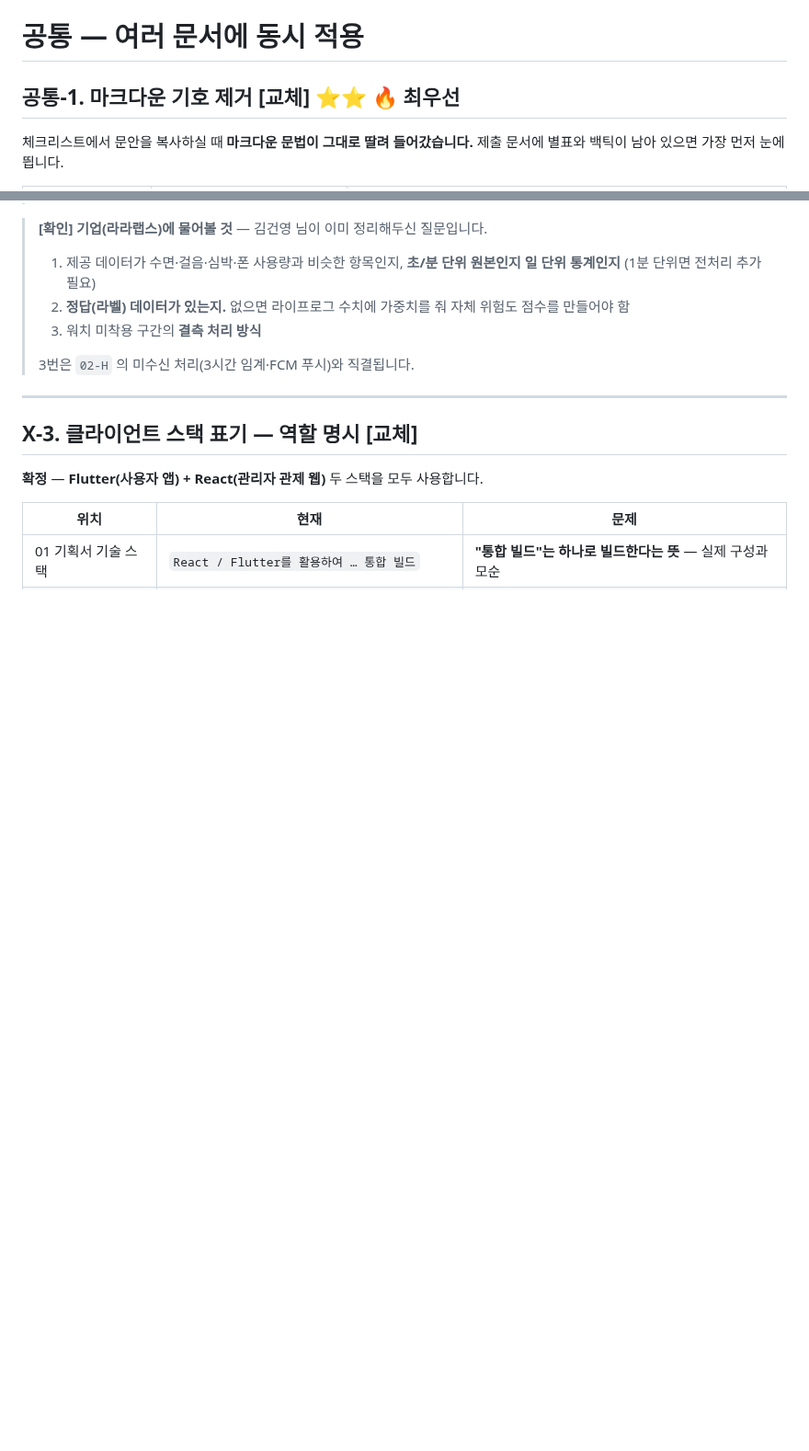
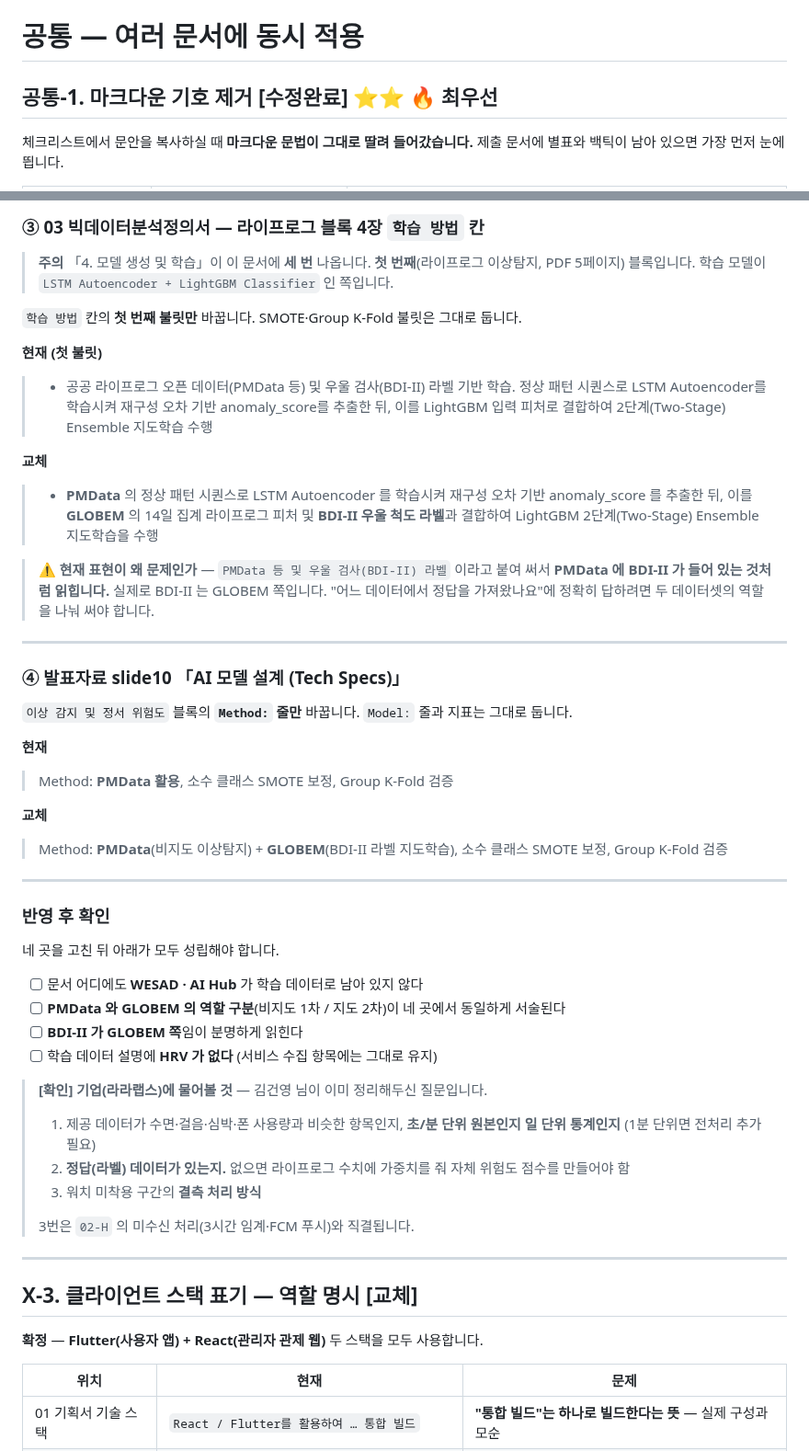
Before and after one commit to 2026-SMHRD-KDT-HealthCare-5/lisn, a Markdown page: docs/review/문서개정_체크리스트.md, 2 parts joined by grey strips. Shown at 92% size. Drawn GitHub-style; blank space fills up the shorter version.

```diff
--- a/docs/review/문서개정_체크리스트.md
+++ b/docs/review/문서개정_체크리스트.md
@@ -37,7 +37,7 @@
 
 # 공통 — 여러 문서에 동시 적용
 
-## 공통-1. 마크다운 기호 제거 **[교체]** ⭐⭐ 🔥 최우선
+## 공통-1. 마크다운 기호 제거 **[수정완료]** ⭐⭐ 🔥 최우선
 
 체크리스트에서 문안을 복사하실 때 **마크다운 문법이 그대로 딸려 들어갔습니다.** 제출 문서에 별표와 백틱이 남아 있으면 가장 먼저 눈에 띕니다.
 
@@ -91,3 +143,39 @@
+### ③ 03 빅데이터분석정의서 — 라이프로그 블록 4장 `학습 방법` 칸
+
+> **주의** 「4. 모델 생성 및 학습」이 이 문서에 **세 번** 나옵니다. **첫 번째**(라이프로그 이상탐지, PDF 5페이지) 블록입니다. 학습 모델이 `LSTM Autoencoder + LightGBM Classifier` 인 쪽입니다.
+
+`학습 방법` 칸의 **첫 번째 불릿만** 바꿉니다. SMOTE·Group K-Fold 불릿은 그대로 둡니다.
+
+**현재 (첫 불릿)**
+> - 공공 라이프로그 오픈 데이터(PMData 등) 및 우울 검사(BDI-II) 라벨 기반 학습. 정상 패턴 시퀀스로 LSTM Autoencoder를 학습시켜 재구성 오차 기반 anomaly_score를 추출한 뒤, 이를 LightGBM 입력 피처로 결합하여 2단계(Two-Stage) Ensemble 지도학습 수행
+
+**교체**
+> - **PMData** 의 정상 패턴 시퀀스로 LSTM Autoencoder 를 학습시켜 재구성 오차 기반 anomaly_score 를 추출한 뒤, 이를 **GLOBEM** 의 14일 집계 라이프로그 피처 및 **BDI-II 우울 척도 라벨**과 결합하여 LightGBM 2단계(Two-Stage) Ensemble 지도학습을 수행
+
+> **⚠ 현재 표현이 왜 문제인가** — `PMData 등 및 우울 검사(BDI-II) 라벨` 이라고 붙여 써서 **PMData 에 BDI-II 가 들어 있는 것처럼 읽힙니다.** 실제로 BDI-II 는 GLOBEM 쪽입니다. "어느 데이터에서 정답을 가져왔나요"에 정확히 답하려면 두 데이터셋의 역할을 나눠 써야 합니다.
+
+---
+
+### ④ 발표자료 slide10 「AI 모델 설계 (Tech Specs)」
+
+`이상 감지 및 정서 위험도` 블록의 **`Method:` 줄만** 바꿉니다. `Model:` 줄과 지표는 그대로 둡니다.
+
+**현재**
+> Method: **PMData 활용**, 소수 클래스 SMOTE 보정, Group K-Fold 검증
+
+**교체**
+> Method: **PMData**(비지도 이상탐지) + **GLOBEM**(BDI-II 라벨 지도학습), 소수 클래스 SMOTE 보정, Group K-Fold 검증
+
+---
+
+### 반영 후 확인
+
+네 곳을 고친 뒤 아래가 모두 성립해야 합니다.
+
+- [ ] 문서 어디에도 **WESAD · AI Hub** 가 학습 데이터로 남아 있지 않다
+- [ ] **PMData 와 GLOBEM 의 역할 구분**(비지도 1차 / 지도 2차)이 네 곳에서 동일하게 서술된다
+- [ ] **BDI-II 가 GLOBEM 쪽**임이 분명하게 읽힌다
+- [ ] 학습 데이터 설명에 **HRV 가 없다** (서비스 수집 항목에는 그대로 유지)
 
 > **[확인] 기업(라라랩스)에 물어볼 것** — 김건영 님이 이미 정리해두신 질문입니다.
 > 1. 제공 데이터가 수면·걸음·심박·폰 사용량과 비슷한 항목인지, **초/분 단위 원본인지 일 단위 통계인지** (1분 단위면 전처리 추가 필요)
```
Also changed, not shown: other parts of docs/review/문서개정_체크리스트.md (+62 -10 lines).
